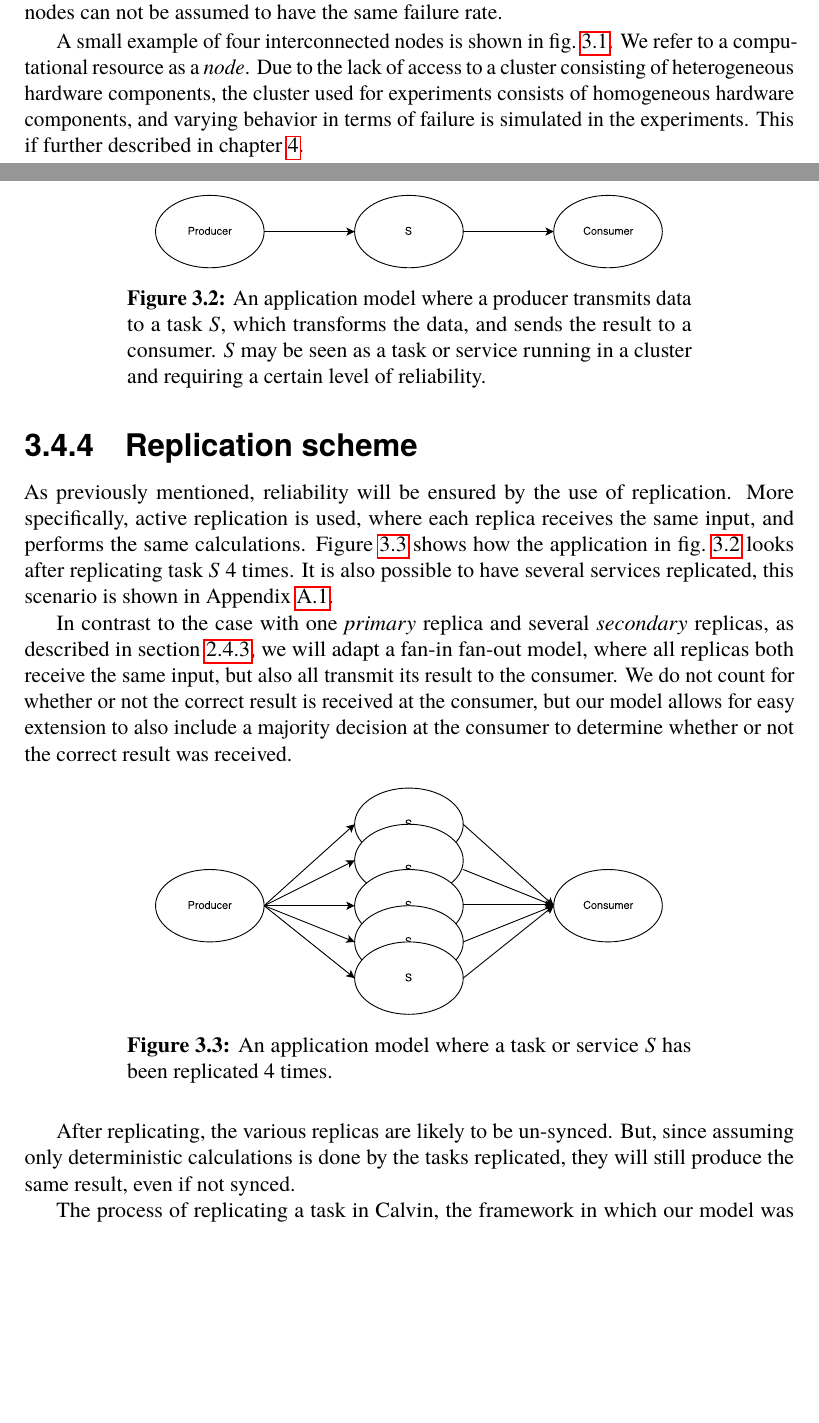
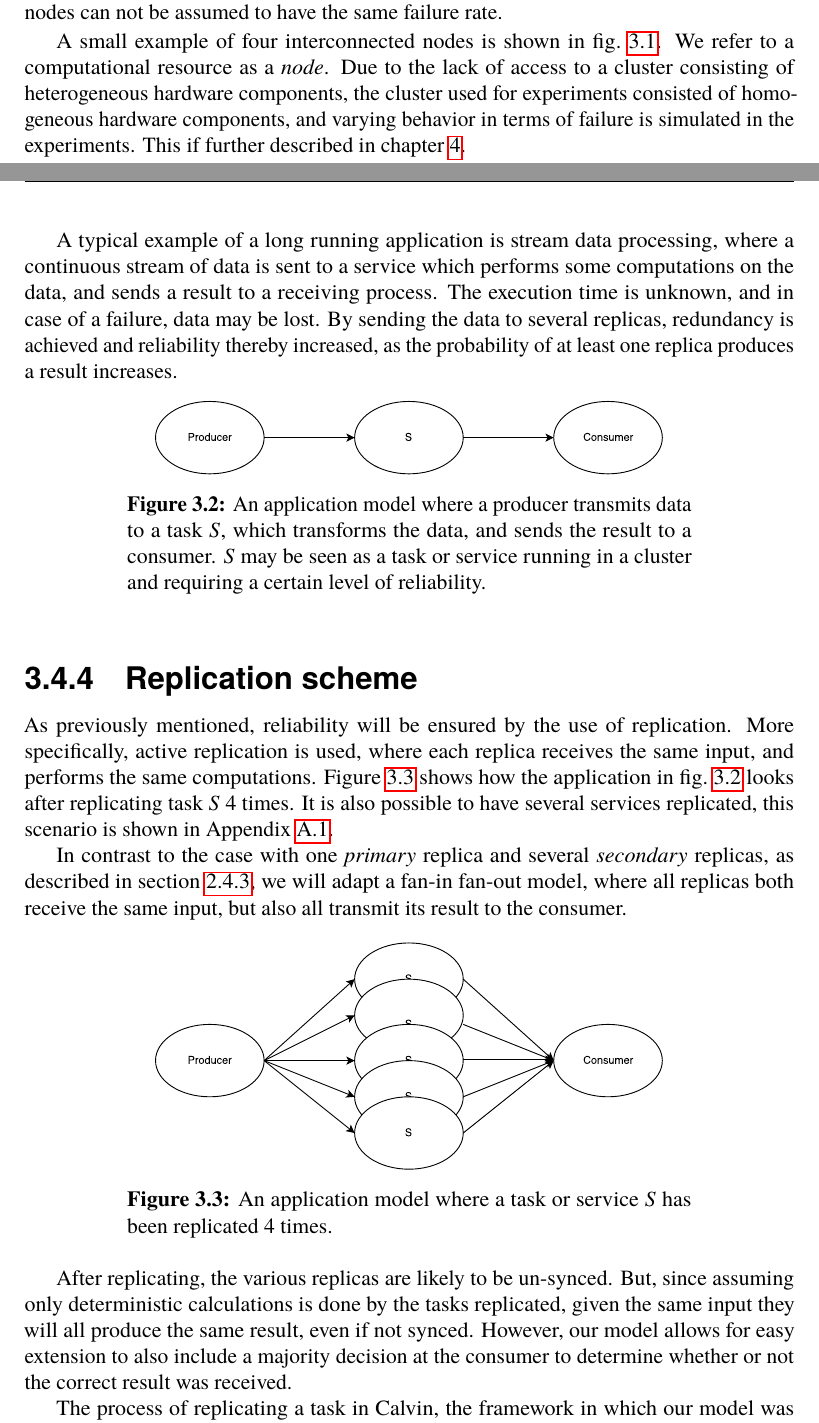
Before and after one commit to PStahl/master_thesis, a LaTeX thesis (report.tex): two parts of pages 25 and 27 of 79, joined at a grey line, cut so that both start at the same text, the shorter picture padded with empty space. Compiled offline with pdfLaTeX.

Commit message:
update 3.4

```diff
--- a/report.tex
+++ b/report.tex
@@ -533,9 +533,9 @@ In this section, we describe the system and application models employed in this
 \subsection{Computational environment} \label{subsec:design_comp_env}
 In this paper we assume that all resources are within the same cluster, with low latency connections between them. The resources consist of heterogeneous hardware with high bandwidth low latency redundant links between them. Due to its heterogeneous properties, nodes can not be assumed to have the same failure rate.
 
-A small example of four interconnected nodes is shown in \cref{fig:computational_environment}. We refer to a computational resource as a \emph{node}. Due to the lack of access to a cluster consisting of heterogeneous hardware components, the cluster used for experiments consists of homogeneous hardware components, and varying behavior in terms of failure is simulated in the experiments. This if further described in~\cref{ch:evaluation}.
-
-Since all nodes are interconnected we have redundant paths which results in that all nodes are directly reachable even if a node fails. In~\cref{fig:before_node_failure} and \cref{fig:after_node_failure} a system of one replicated actor is shown before and after a node failure. Finally, we assume that the time to send a message between two nodes is the same for all nodes.
+A small example of four interconnected nodes is shown in \cref{fig:computational_environment}. We refer to a computational resource as a \emph{node}. Due to the lack of access to a cluster consisting of heterogeneous hardware components, the cluster used for experiments consisted of homogeneous hardware components, and varying behavior in terms of failure is simulated in the experiments. This if further described in~\cref{ch:evaluation}.
+
+Since all nodes are interconnected we have redundant paths which results in that all nodes are directly reachable even if a node fails. In~\cref{fig:before_node_failure} and \cref{fig:after_node_failure}, a system of one replicated actor is shown before and after a node failure. Finally, we assume that the time to send a message between two nodes is the same for all nodes.
 
 \begin{figure}[!hbt]
 \centering
@@ -555,6 +555,8 @@ When storing data using DHT, the data is first stored locally and later flushed,
 The fault-tolerant framework presented in this paper is general and may be used in various contexts. However, it is particularly of value for long running applications and services running in dynamic environments, and where a certain level of reliability must be met. Long running applications are particularly vulnerable to failure because they usually require many resources and usually must produce precise results~\cite{relGridSystems}.
 
 In this paper we use a simple example application in our experiments. The application can be modelled as shown in~\cref{fig:app_model}. The node $A$ shown in the figure could for example be a service for which we require a certain reliability. In contrast to ~\cite{algoOptTimeMaxRel, optTaskAllocationForMaxRel, taskAllocation, taskAllocationSwarm, algoMaxRelEndToEndConstraint, algoMinExTime, schedReplicas}, no assumptions are made about the execution time of the application. While our model is general, it's particularly beneficial for long running applications and services, as they in large-scale distributed environments are required to stay operational even in the case of unpredictable failures~\cite{imprRelAdaptRL}.
+
+A typical example of a long running application is stream data processing, where a continuous stream of data is sent to a service which performs some computations on the data, and sends a result to a receiving process. The execution time is unknown, and in case of a failure, data may be lost. By sending the data to several replicas, redundancy is achieved and reliability thereby increased, as the probability of at least one replica produces a result increases.
 
 \begin{figure}[!hbt]
 \centering
@@ -585,9 +587,9 @@ COPIED: "The end result is that long-running, distributed applications are inter
 \fi
 
 \subsection{Replication scheme} \label{subsec:design_repl_scheme}
-As previously mentioned, reliability will be ensured by the use of replication. More specifically, active replication is used, where each replica receives the same input, and performs the same calculations. \Cref{fig:app_model_replication} shows how the application in \cref{fig:app_model} looks after replicating task $S$ 4 times. It is also possible to have several services replicated, this scenario is shown in \cref{fig:extended_app_model}.
-
-In contrast to the case with one \emph{primary} replica and several \emph{secondary} replicas, as described in \cref{subsec:background_replication}, we will adapt a fan-in fan-out model, where all replicas both receive the same input, but also all transmit its result to the consumer. We do not count for whether or not the correct result is received at the consumer, but our model allows for easy extension to also include a majority decision at the consumer to determine whether or not the correct result was received. %TODO do we have to have this? I don't think it really affects our model right?
+As previously mentioned, reliability will be ensured by the use of replication. More specifically, active replication is used, where each replica receives the same input, and performs the same computations. \Cref{fig:app_model_replication} shows how the application in \cref{fig:app_model} looks after replicating task $S$ 4 times. It is also possible to have several services replicated, this scenario is shown in \cref{fig:extended_app_model}.
+
+In contrast to the case with one \emph{primary} replica and several \emph{secondary} replicas, as described in \cref{subsec:background_replication}, we will adapt a fan-in fan-out model, where all replicas both receive the same input, but also all transmit its result to the consumer.
 
 \begin{figure}[!hbt]
 \centering
@@ -595,7 +597,7 @@ In contrast to the case with one \emph{primary} replica and several \emph{second
 \caption{An application model where a task or service $S$ has been replicated 4 times.}\label{fig:app_model_replication}
 \end{figure}
 
-After replicating, the various replicas are likely to be un-synced. But, since assuming only deterministic calculations is done by the tasks replicated, they will still produce the same result, even if not synced.
+After replicating, the various replicas are likely to be un-synced. But, since assuming only deterministic calculations is done by the tasks replicated, given the same input they will all produce the same result, even if not synced. However, our model allows for easy extension to also include a majority decision at the consumer to determine whether or not the correct result was received. %TODO do we have to have this? I don't think it really affects our model right?
 
 The process of replicating a task in Calvin, the framework in which our model was implemented, is further described in~\cref{subsec:calvin_replication}.
 
```
Also changed, not shown: report.tex (2 more changed lines).
